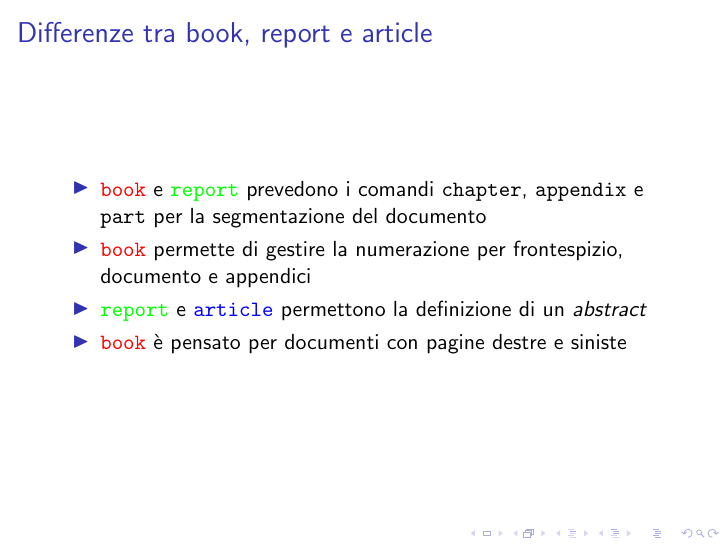
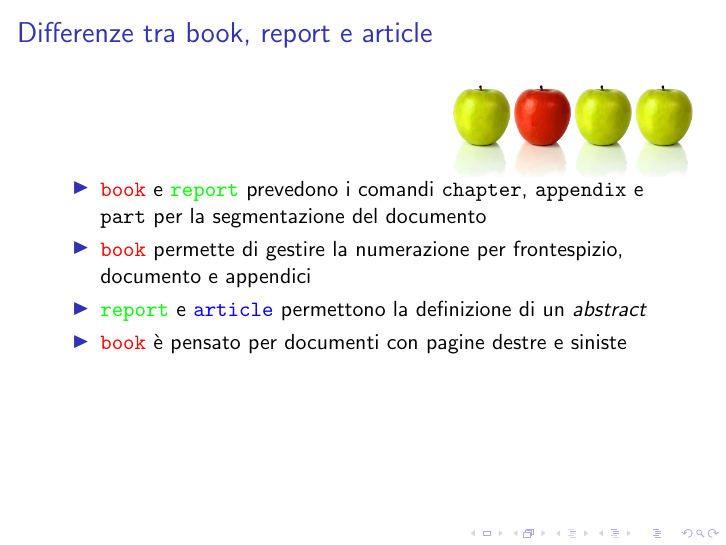
Before and after one commit to R-and-LaTeX/CorsoDiLatex, LaTeX slides (3-TipiDiDocumento/tipiDiDocumento.tex, which reads 3-TipiDiDocumento/res/slides/5-Differenze.tex): page 13 of 13. Compiled offline with pdfLaTeX; a LaTeX package or settings file that is missing is left out.

Commit message:
Add images as requested by @Polpetta

```diff
--- a/3-TipiDiDocumento/res/slides/5-Differenze.tex
+++ b/3-TipiDiDocumento/res/slides/5-Differenze.tex
@@ -1,4 +1,8 @@
 \begin{frame}{Differenze tra book, report e article}
+
+\begin{textblock*}{5cm}(8cm,1.5cm)
+      \includegraphics[scale=0.20]{res/images/differenze}
+\end{textblock*}
 
 \begin{itemize}
 	\item \mbook{} e \mreport{} prevedono i comandi \texttt{chapter},
--- a/3-TipiDiDocumento/tipiDiDocumento.tex
+++ b/3-TipiDiDocumento/tipiDiDocumento.tex
@@ -1,6 +1,7 @@
 \documentclass{beamer}
 \usepackage[utf8]{inputenc}
 \usepackage{../UnipdTheme/Padova/beamerthemePadova}
+\usepackage[absolute,overlay]{textpos}
 \usepackage{listings}
 \lstset{
     language=[LaTeX]Tex,%C++,
```
Also changed, not shown: 3-TipiDiDocumento/res/slides/4-Tipologie.tex (+4 -0 lines), 3-TipiDiDocumento/res/images/differenze.png (added), 3-TipiDiDocumento/res/images/tipidocumento.png (added), 1 other file.
